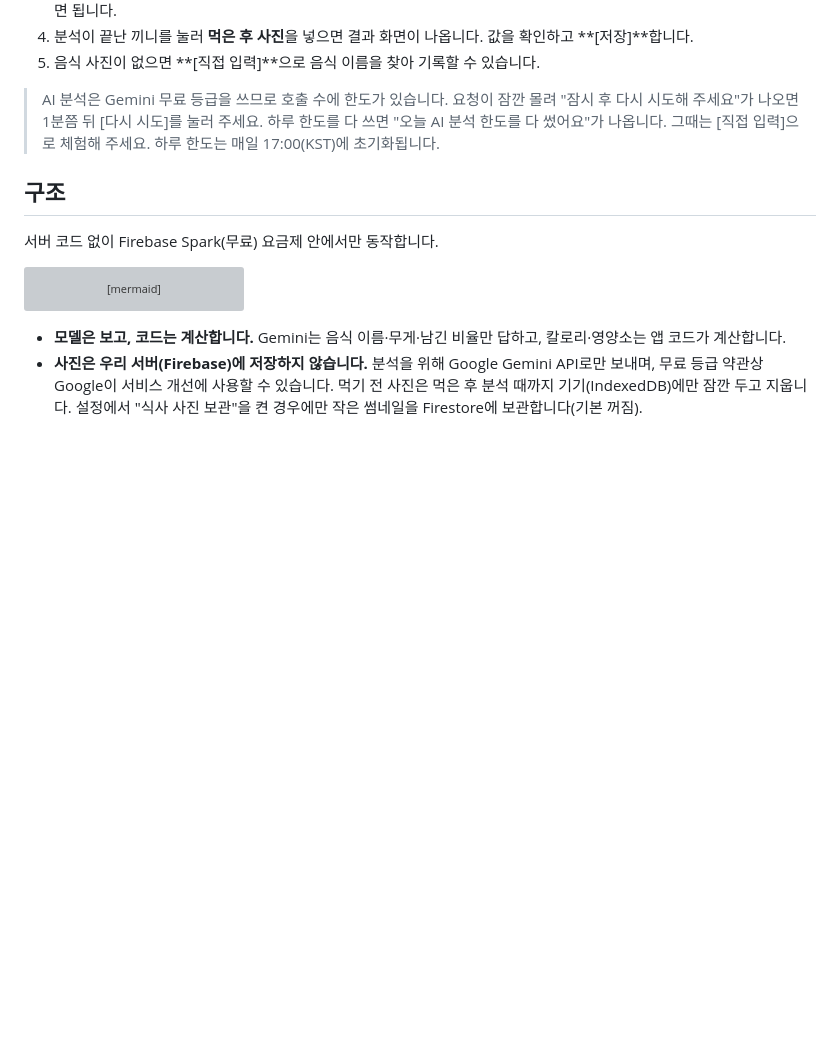
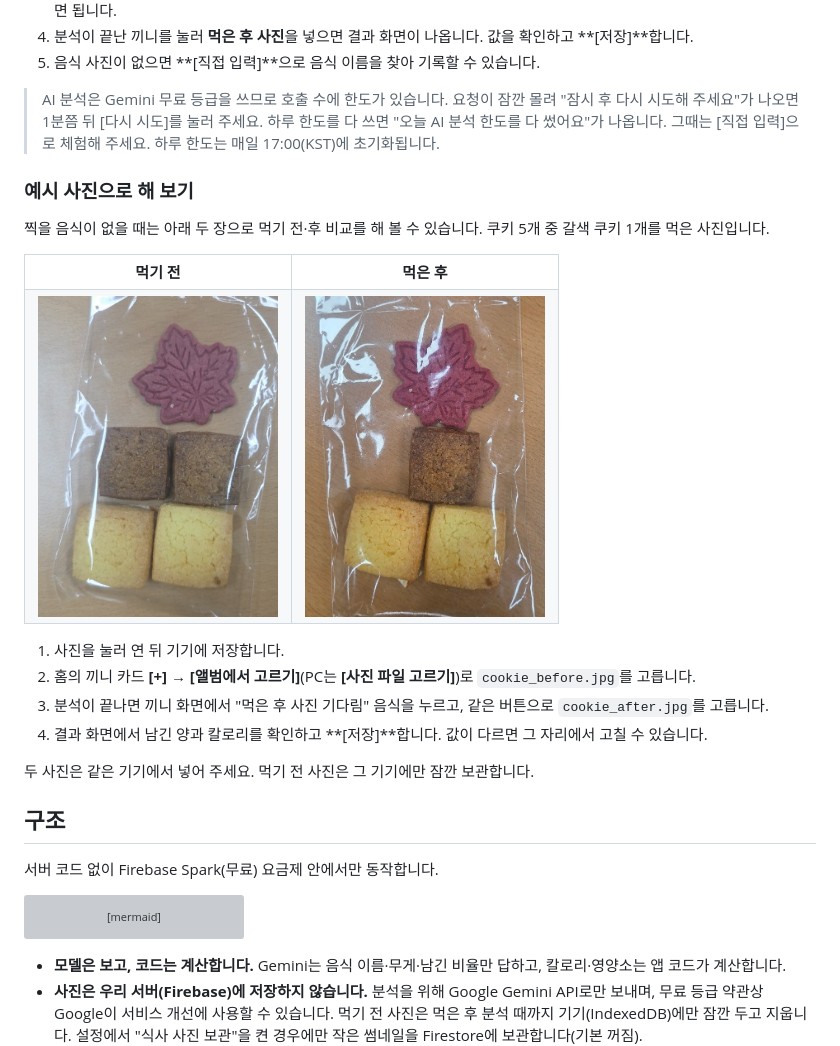
Before and after one commit to ninecastle/meal-intake, a Markdown page: README.md, the part around the change. GitHub-like rendering; pictures changed too: docs/samples/cookie_after.jpg (added), docs/samples/cookie_before.jpg (added); blank space fills up the shorter version; grey boxes are pictures that could not be loaded.

Commit message:
README에 예시 사진 두 장 추가(사용자 요청): 쿠키 먹기 전·후, 배경을 잘라 EXIF 없이 저장, 체험 순서 안내
Co-Authored-By: Claude Opus 5.5 <noreply@anthropic.com>

```diff
--- a/README.md
+++ b/README.md
@@ -73,6 +73,28 @@ AI가 틀리면 결과 화면에서 이름·무게·남긴 양을 바로 고칠
 
 > AI 분석은 Gemini 무료 등급을 쓰므로 호출 수에 한도가 있습니다. 요청이 잠깐 몰려 "잠시 후 다시 시도해 주세요"가 나오면 1분쯤 뒤 [다시 시도]를 눌러 주세요. 하루 한도를 다 쓰면 "오늘 AI 분석 한도를 다 썼어요"가 나옵니다. 그때는 [직접 입력]으로 체험해 주세요. 하루 한도는 매일 17:00(KST)에 초기화됩니다.
 
+### 예시 사진으로 해 보기
+
+찍을 음식이 없을 때는 아래 두 장으로 먹기 전·후 비교를 해 볼 수 있습니다. 쿠키 5개 중 갈색 쿠키 1개를 먹은 사진입니다.
+
+<table>
+  <tr>
+    <th>먹기 전</th>
+    <th>먹은 후</th>
+  </tr>
+  <tr>
+    <td><a href="https://github.com/ninecastle/meal-intake/raw/master/docs/samples/cookie_before.jpg"><img src="docs/samples/cookie_before.jpg" width="240" alt="봉지 안에 단풍잎 쿠키 1개, 갈색 쿠키 2개, 노란 쿠키 2개가 있는 사진"></a></td>
+    <td><a href="https://github.com/ninecastle/meal-intake/raw/master/docs/samples/cookie_after.jpg"><img src="docs/samples/cookie_after.jpg" width="240" alt="같은 봉지에서 갈색 쿠키가 1개로 줄어든 사진"></a></td>
+  </tr>
+</table>
+
+1. 사진을 눌러 연 뒤 기기에 저장합니다.
+2. 홈의 끼니 카드 **[+]** → **[앨범에서 고르기]**(PC는 **[사진 파일 고르기]**)로 `cookie_before.jpg`를 고릅니다.
+3. 분석이 끝나면 끼니 화면에서 "먹은 후 사진 기다림" 음식을 누르고, 같은 버튼으로 `cookie_after.jpg`를 고릅니다.
+4. 결과 화면에서 남긴 양과 칼로리를 확인하고 **[저장]**합니다. 값이 다르면 그 자리에서 고칠 수 있습니다.
+
+두 사진은 같은 기기에서 넣어 주세요. 먹기 전 사진은 그 기기에만 잠깐 보관합니다.
+
 ## 구조
 
 서버 코드 없이 Firebase Spark(무료) 요금제 안에서만 동작합니다.
```
